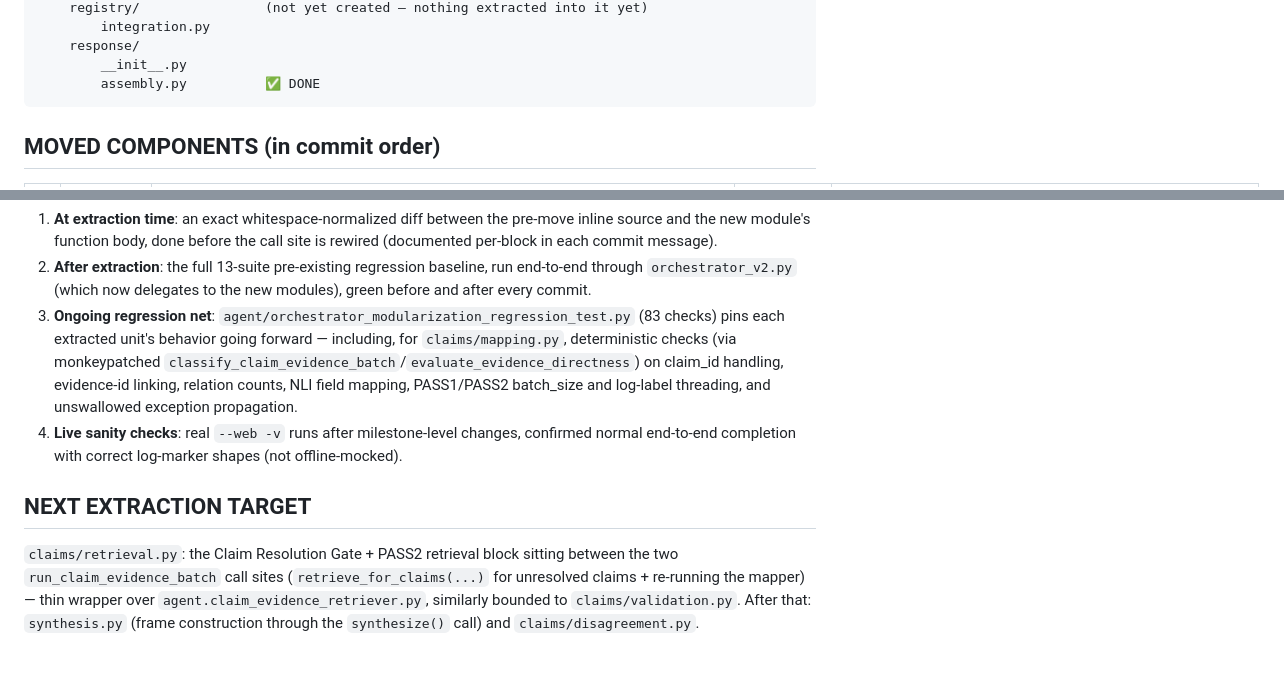
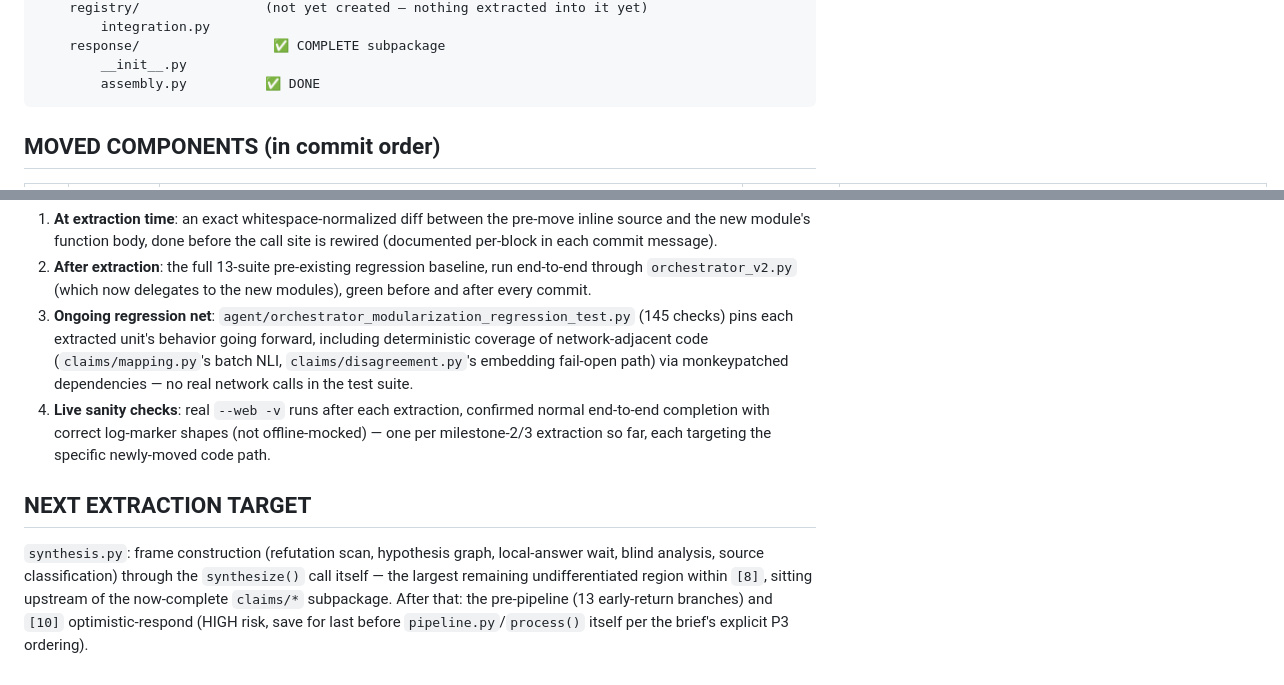
Before and after one commit to ispolkom/yandi, a Markdown page: YANDI_ORCHESTRATOR_MODULARIZATION.md, 2 parts joined by grey strips. Drawn GitHub-style.

````diff
--- a/YANDI_ORCHESTRATOR_MODULARIZATION.md
+++ b/YANDI_ORCHESTRATOR_MODULARIZATION.md
@@ -100,6 +102,6 @@ agent/orchestrator/
     registry/                (not yet created — nothing extracted into it yet)
         integration.py
-    response/
+    response/                 ✅ COMPLETE subpackage
         __init__.py
         assembly.py          ✅ DONE
 ```
@@ -206,21 +204,21 @@ module. So equivalence is established three ways:
    run end-to-end through `orchestrator_v2.py` (which now delegates to the
    new modules), green before and after every commit.
 3. **Ongoing regression net**: `agent/orchestrator_modularization_regression_test.py`
-   (83 checks) pins each extracted unit's behavior going forward — including,
-   for `claims/mapping.py`, deterministic checks (via monkeypatched
-   `classify_claim_evidence_batch`/`evaluate_evidence_directness`) on
-   claim_id handling, evidence-id linking, relation counts, NLI field
-   mapping, PASS1/PASS2 batch_size and log-label threading, and unswallowed
-   exception propagation.
-4. **Live sanity checks**: real `--web -v` runs after milestone-level
-   changes, confirmed normal end-to-end completion with correct log-marker
-   shapes (not offline-mocked).
+   (145 checks) pins each extracted unit's behavior going forward, including
+   deterministic coverage of network-adjacent code (`claims/mapping.py`'s
+   batch NLI, `claims/disagreement.py`'s embedding fail-open path) via
+   monkeypatched dependencies — no real network calls in the test suite.
+4. **Live sanity checks**: real `--web -v` runs after each extraction,
+   confirmed normal end-to-end completion with correct log-marker shapes
+   (not offline-mocked) — one per milestone-2/3 extraction so far, each
+   targeting the specific newly-moved code path.
 
 ## NEXT EXTRACTION TARGET
 
-`claims/retrieval.py`: the Claim Resolution Gate + PASS2 retrieval block
-sitting between the two `run_claim_evidence_batch` call sites
-(`retrieve_for_claims(...)` for unresolved claims + re-running the mapper) —
-thin wrapper over `agent.claim_evidence_retriever.py`, similarly bounded to
-`claims/validation.py`. After that: `synthesis.py` (frame construction
-through the `synthesize()` call) and `claims/disagreement.py`.
+`synthesis.py`: frame construction (refutation scan, hypothesis graph,
+local-answer wait, blind analysis, source classification) through the
+`synthesize()` call itself — the largest remaining undifferentiated region
+within `[8]`, sitting upstream of the now-complete `claims/*` subpackage.
+After that: the pre-pipeline (13 early-return branches) and `[10]`
+optimistic-respond (HIGH risk, save for last before `pipeline.py`/`process()`
+itself per the brief's explicit P3 ordering).
````
Also changed, not shown: other parts of YANDI_ORCHESTRATOR_MODULARIZATION.md (+78 -80 lines).
